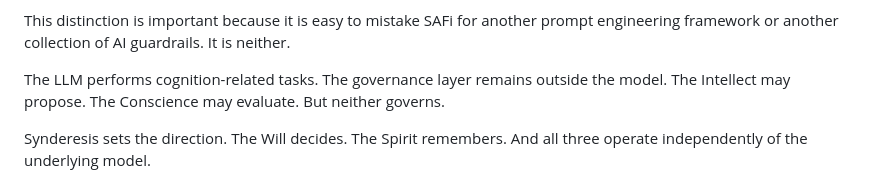
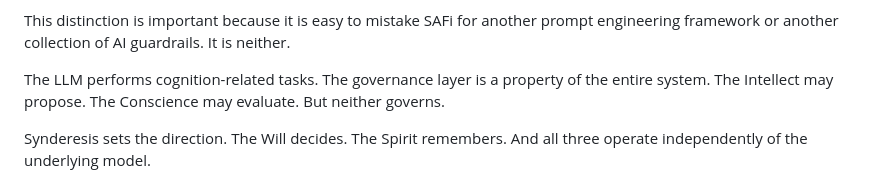
Before and after one commit to jnamaya/SAFi, a Markdown page: README.md, the part around the change. GitHub-like rendering.

Commit message:
docs(readme): reframe governance layer as a property of the entire system

```diff
--- a/README.md
+++ b/README.md
@@ -98,7 +98,7 @@ Synderesis compiles organizational values, policies, and principles into structu
 
 This distinction is important because it is easy to mistake SAFi for another prompt engineering framework or another collection of AI guardrails. It is neither.
 
-The LLM performs cognition-related tasks. The governance layer remains outside the model. The Intellect may propose. The Conscience may evaluate. But neither governs.
+The LLM performs cognition-related tasks. The governance layer is a property of the entire system. The Intellect may propose. The Conscience may evaluate. But neither governs.
 
 Synderesis sets the direction. The Will decides. The Spirit remembers. And all three operate independently of the underlying model.
 
```
